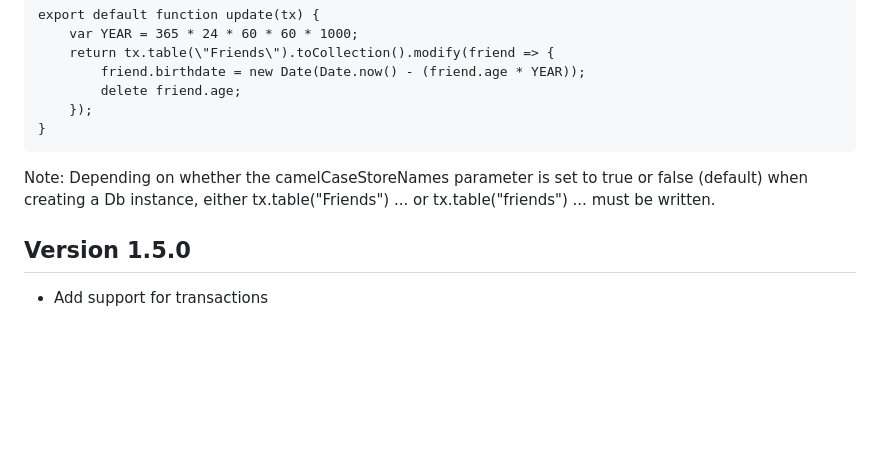
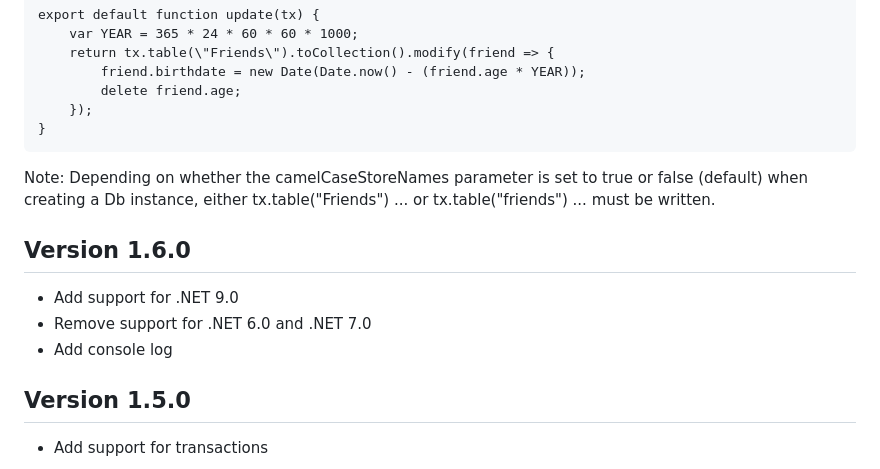
Before and after one commit to simon-kuster/BlazorDexie, a Markdown page: README.md, the part around the change. Rendered like a GitHub page; blank space fills up the shorter version.

```diff
--- a/README.md
+++ b/README.md
@@ -206,6 +206,11 @@ Note: Depending on whether the camelCaseStoreNames parameter is set to true or f
 tx.table(\"Friends\") ... or tx.table(\"friends\") ...
 must be written.
 
+## Version 1.6.0
+- Add support for .NET 9.0
+- Remove support for .NET 6.0 and .NET 7.0
+- Add console log
+
 ## Version 1.5.0
 - Add support for transactions
 
```
